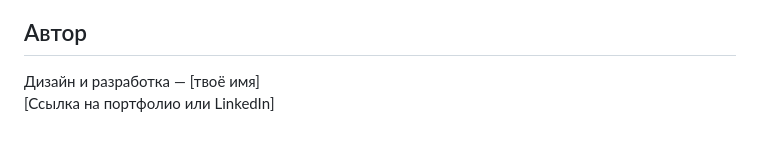
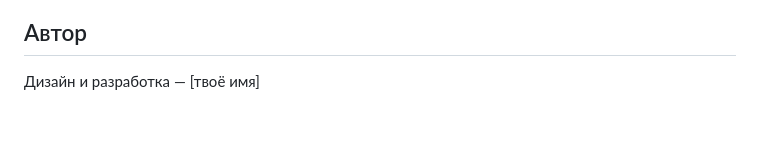
Before and after one commit to rus717/YNAB, a Markdown page: README.md, the part around one of its changes. GitHub-like rendering.

```diff
--- a/README.md
+++ b/README.md
@@ -36,4 +36,3 @@
 ## Автор
 
 Дизайн и разработка — [твоё имя]
-[Ссылка на портфолио или LinkedIn]
```
Also changed, not shown: other parts of README.md (+1 -1 lines).
